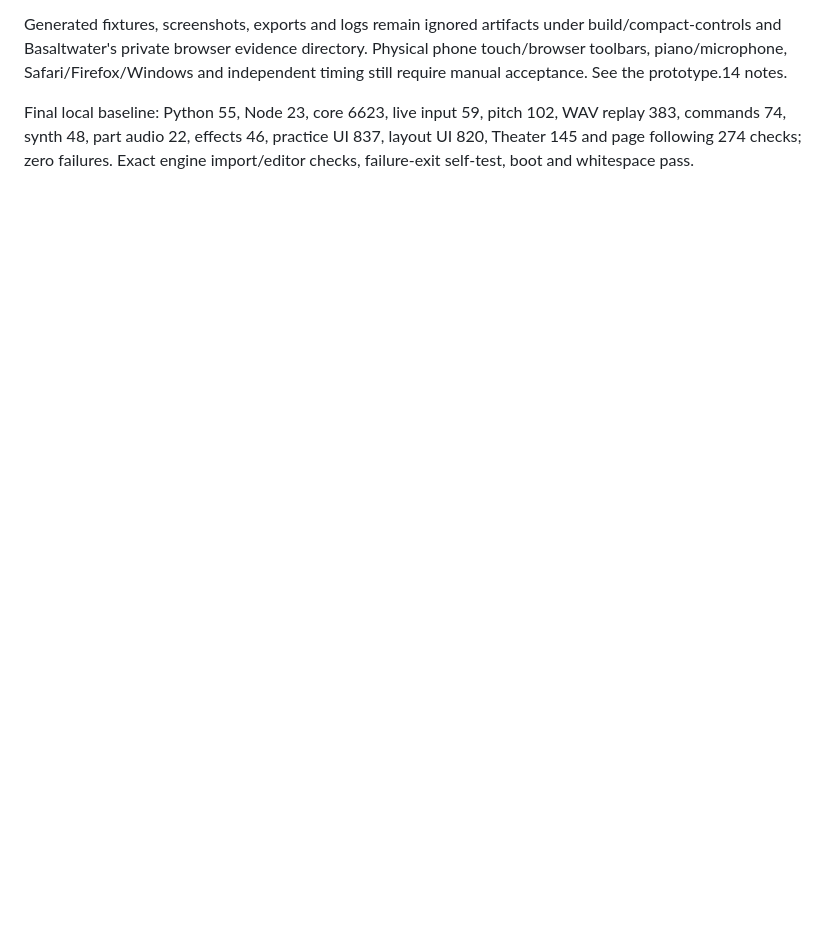
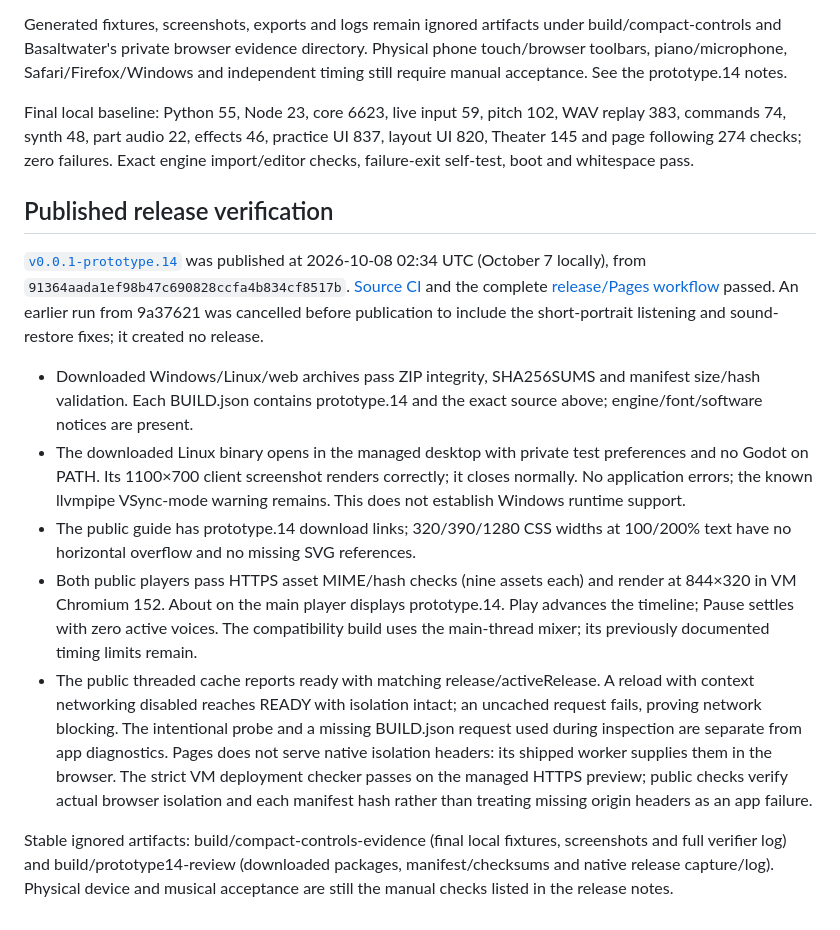
Before and after one commit to bluehexagons/libretabs, a Markdown page: docs/evidence/controls-and-tuner-2026-10-07.md, the part around the change. Drawn GitHub-style; blank space fills up the shorter version.

Commit message:
docs: record prototype 14 publication and verification

```diff
--- a/docs/evidence/controls-and-tuner-2026-10-07.md
+++ b/docs/evidence/controls-and-tuner-2026-10-07.md
@@ -86,3 +86,41 @@ Final local baseline: Python 55, Node 23, core 6623, live input 59, pitch 102,
 WAV replay 383, commands 74, synth 48, part audio 22, effects 46, practice UI 837,
 layout UI 820, Theater 145 and page following 274 checks; zero failures. Exact
 engine import/editor checks, failure-exit self-test, boot and whitespace pass.
+
+## Published release verification
+
+[`v0.0.1-prototype.14`](https://github.com/bluehexagons/libretabs/releases/tag/v0.0.1-prototype.14)
+was published at 2026-10-08 02:34 UTC (October 7 locally), from
+`91364aada1ef98b47c690828ccfa4b834cf8517b`.
+[Source CI](https://github.com/bluehexagons/libretabs/actions/runs/37718117848)
+and the complete [release/Pages workflow](https://github.com/bluehexagons/libretabs/actions/runs/37718117366)
+passed. An earlier run from 9a37621 was cancelled before publication to include
+the short-portrait listening and sound-restore fixes; it created no release.
+
+- Downloaded Windows/Linux/web archives pass ZIP integrity, SHA256SUMS and
+  manifest size/hash validation. Each BUILD.json contains prototype.14 and the
+  exact source above; engine/font/software notices are present.
+- The downloaded Linux binary opens in the managed desktop with private test
+  preferences and no Godot on PATH. Its 1100×700 client screenshot renders
+  correctly; it closes normally. No application errors; the known llvmpipe
+  VSync-mode warning remains. This does not establish Windows runtime support.
+- The public guide has prototype.14 download links; 320/390/1280 CSS widths at
+  100/200% text have no horizontal overflow and no missing SVG references.
+- Both public players pass HTTPS asset MIME/hash checks (nine assets each) and
+  render at 844×320 in VM Chromium 152. About on the main player displays
+  prototype.14. Play advances the timeline; Pause settles with zero active voices.
+  The compatibility build uses the main-thread mixer; its previously documented
+  timing limits remain.
+- The public threaded cache reports ready with matching release/activeRelease.
+  A reload with context networking disabled reaches READY with isolation intact;
+  an uncached request fails, proving network blocking. The intentional probe and
+  a missing BUILD.json request used during inspection are separate from app
+  diagnostics. Pages does not serve native isolation headers: its shipped worker
+  supplies them in the browser. The strict VM deployment checker passes on the
+  managed HTTPS preview; public checks verify actual browser isolation and each
+  manifest hash rather than treating missing origin headers as an app failure.
+
+Stable ignored artifacts: build/compact-controls-evidence (final local fixtures,
+screenshots and full verifier log) and build/prototype14-review (downloaded
+packages, manifest/checksums and native release capture/log). Physical device
+and musical acceptance are still the manual checks listed in the release notes.
```
Also changed, not shown: docs/project-status.md (+5 -2 lines).
